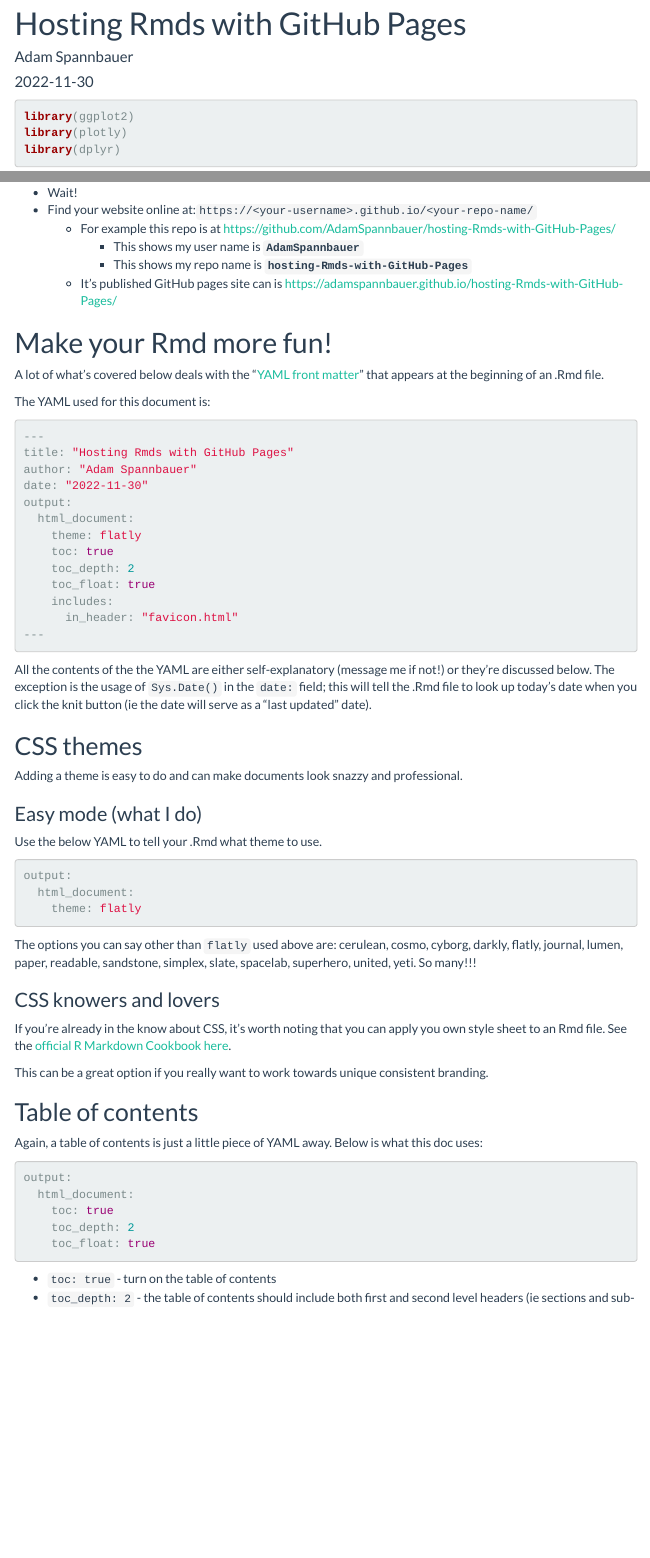
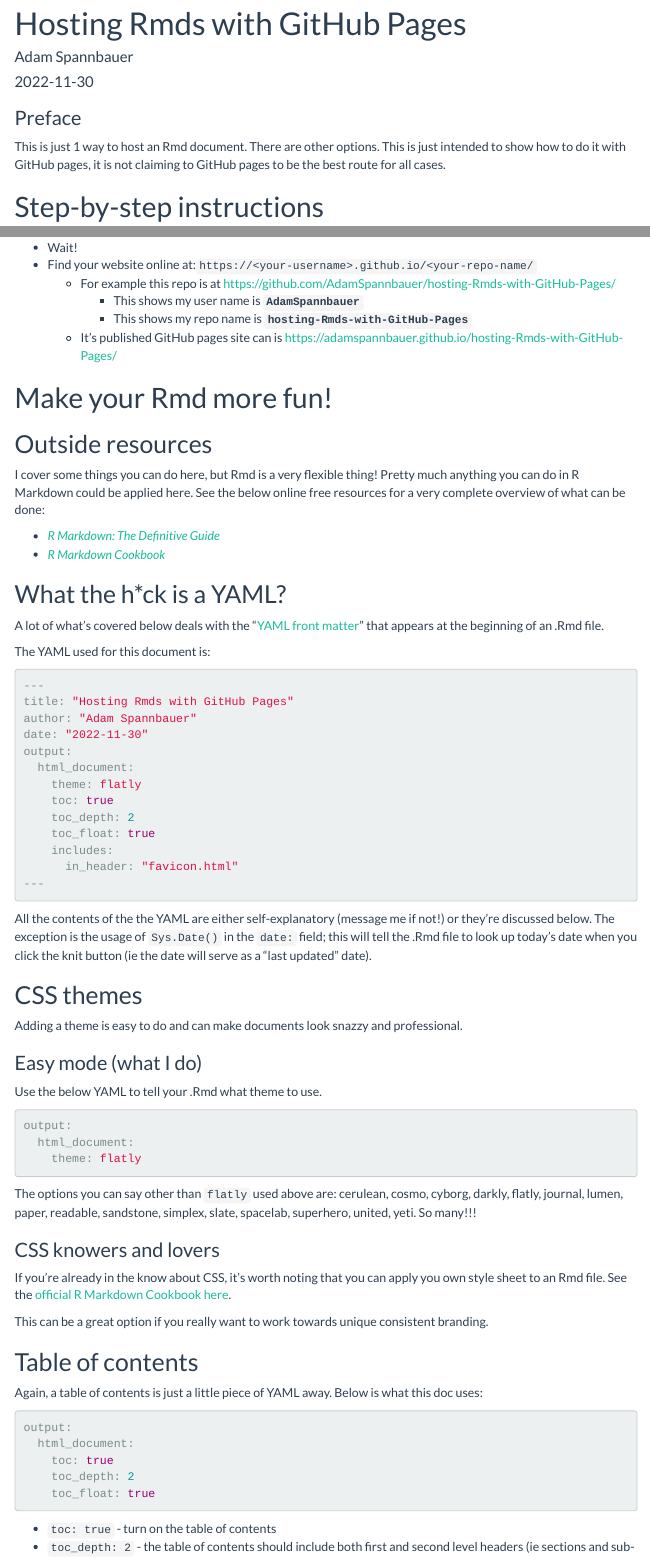
Before and after one commit to AdamSpannbauer/hosting-Rmds-with-GitHub-Pages, an R Markdown document (example.Rmd): the page in a window 1100 px wide, from its top, and a second part further down, joined at a grey line. Rendered offline with R 4.5, knitr and Pandoc, with nearby package versions; a font, style sheet, LaTeX package, included part or bibliography that could not be used is replaced or left out; menus at the side of the page are left out.

Commit message:
add resources and disclaimer

````diff
--- a/example.Rmd
+++ b/example.Rmd
@@ -12,11 +12,9 @@ output:
       in_header: "favicon.html"
 ---
 
-```{r message=FALSE}
-library(ggplot2)
-library(plotly)
-library(dplyr)
-```
+### Preface
+
+This is just 1 way to host an Rmd document.  There are other options.  This is just intended to show how to do it with GitHub pages, it is not claiming to GitHub pages to be the best route for all cases.
 
 # Step-by-step instructions
 
@@ -42,6 +40,15 @@ library(dplyr)
   * It's published GitHub pages site can is https://adamspannbauer.github.io/hosting-Rmds-with-GitHub-Pages/
 
 # Make your Rmd more fun!
+
+## Outside resources
+
+I cover some things you can do here, but Rmd is a very flexible thing! Pretty much anything you can do in R Markdown could be applied here. See the below online free resources for a very complete overview of what can be done:
+
+* [*R Markdown: The Definitive Guide*](https://bookdown.org/yihui/rmarkdown/)
+* [*R Markdown Cookbook*](https://bookdown.org/yihui/rmarkdown-cookbook/html-css.html)
+
+## What the h*ck is a YAML?
 
 A lot of what's covered below deals with the "[YAML front matter](https://assemble.io/docs/YAML-front-matter.html)" that appears at the beginning of an .Rmd file.
 
````
Also changed, not shown: example.Rmd (6 more changed lines).
